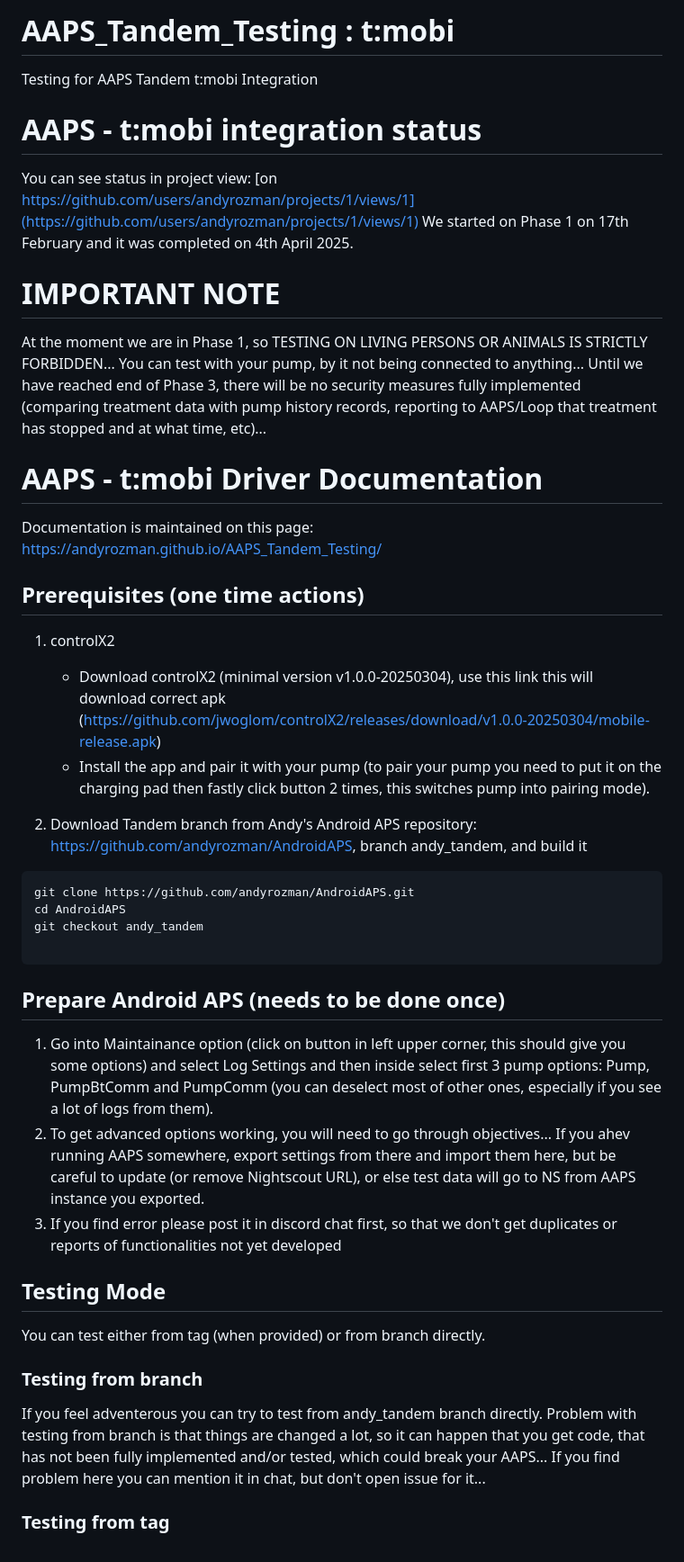
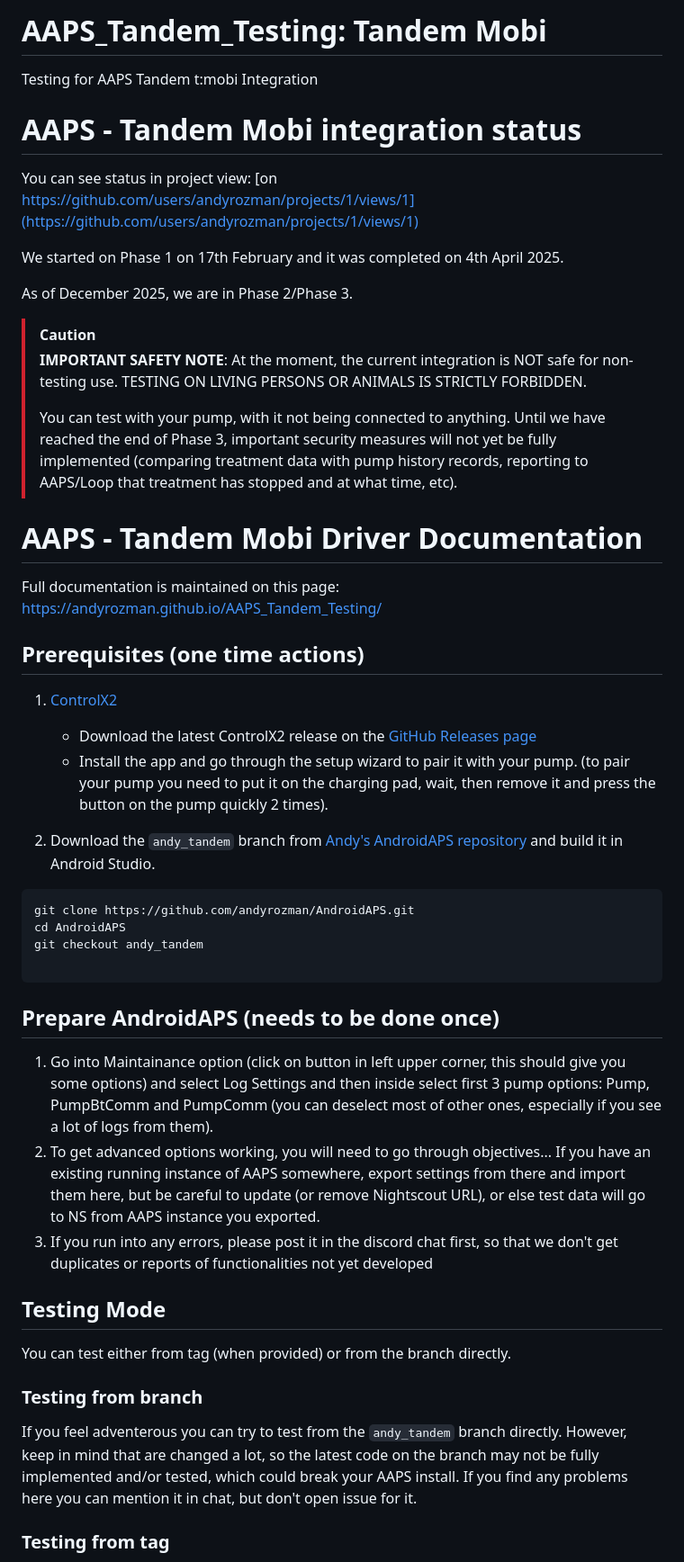
Before and after one commit to andyrozman/AAPS_Tandem_Testing, a Markdown page: README.md, the part around the change printed below. Shown: that part at 90% size. Drawn GitHub-style.

Commit message:
README copy editing

````diff
--- a/README.md
+++ b/README.md
@@ -1,30 +1,35 @@
-# AAPS_Tandem_Testing :  t:mobi
+# AAPS_Tandem_Testing: Tandem Mobi
 Testing for AAPS Tandem t:mobi Integration
 
-# AAPS - t:mobi integration status
+# AAPS - Tandem Mobi integration status
 You can see status in project view: [on https://github.com/users/andyrozman/projects/1/views/1](https://github.com/users/andyrozman/projects/1/views/1)
+
 We started on Phase 1 on 17th February and it was completed on 4th April 2025.
 
-
-# IMPORTANT NOTE
-
-At the moment we are in Phase 1, so TESTING ON LIVING PERSONS OR ANIMALS IS STRICTLY FORBIDDEN... You can test with your pump, by it not being
-connected to anything... Until we have reached end of Phase 3, there will be no security measures fully implemented (comparing treatment data with
-pump history records, reporting to AAPS/Loop that treatment has stopped and at what time, etc)...
+As of December 2025, we are in Phase 2/Phase 3.
 
 
-# AAPS - t:mobi Driver Documentation
+> [!CAUTION]
+> **IMPORTANT SAFETY NOTE**:
+> At the moment, the current integration is NOT safe for non-testing use. TESTING ON LIVING PERSONS OR ANIMALS IS STRICTLY FORBIDDEN.
+>
+> You can test with your pump, with it not being connected to anything.
+> Until we have reached the end of Phase 3, important security measures will not yet be fully implemented
+> (comparing treatment data with pump history records, reporting to AAPS/Loop that treatment has stopped and at what time, etc).
 
-Documentation is maintained on this page: https://andyrozman.github.io/AAPS_Tandem_Testing/
+
+# AAPS - Tandem Mobi Driver Documentation
+
+Full documentation is maintained on this page: https://andyrozman.github.io/AAPS_Tandem_Testing/
 
 
 ## Prerequisites (one time actions)
 
-1. controlX2
-    - Download controlX2 (minimal version v1.0.0-20250304), use this link this will download correct apk (https://github.com/jwoglom/controlX2/releases/download/v1.0.0-20250304/mobile-release.apk)
-    - Install the app and pair it with your pump (to pair your pump you need to put it on the charging pad then fastly click button 2 times, this switches pump into pairing mode).
+1. [ControlX2](https://github.com/jwoglom/controlX2)
+    - Download the latest ControlX2 release on the [GitHub Releases page](https://github.com/jwoglom/controlX2/releases)
+    - Install the app and go through the setup wizard to pair it with your pump. (to pair your pump you need to put it on the charging pad, wait, then remove it and press the button on the pump quickly 2 times).
 
-2. Download Tandem branch from Andy's Android APS repository: https://github.com/andyrozman/AndroidAPS, branch andy_tandem, and build it
+2. Download the `andy_tandem` branch from [Andy's AndroidAPS repository](https://github.com/andyrozman/AndroidAPS) and build it in Android Studio.
 
 ```
 git clone https://github.com/andyrozman/AndroidAPS.git
@@ -35,17 +40,19 @@ git checkout andy_tandem
 
 
 
-## Prepare Android APS (needs to be done once)
+## Prepare AndroidAPS (needs to be done once)
 1. Go into Maintainance option (click on button in left upper corner, this should give you some options) and select Log Settings and then inside select first 3 pump options: Pump, PumpBtComm and PumpComm (you can deselect most of other ones, especially if you see a lot of logs from them).
-2. To get advanced options working, you will need to go through objectives... If you ahev running AAPS somewhere, export settings from there and import them here, but be careful to update (or remove Nightscout URL), or else test data will go to NS from AAPS instance you exported.
-3. If you find error please post it in discord chat first, so that we don't get duplicates or reports of functionalities not yet developed
+2. To get advanced options working, you will need to go through objectives... If you have an existing running instance of AAPS somewhere, export settings from there and import them here, but be careful to update (or remove Nightscout URL), or else test data will go to NS from AAPS instance you exported.
+3. If you run into any errors, please post it in the discord chat first, so that we don't get duplicates or reports of functionalities not yet developed
 
 
 ## Testing Mode
-You can test either from tag (when provided) or from branch directly.
+You can test either from tag (when provided) or from the branch directly.
 
 ### Testing from branch
-If you feel adventerous you can try to test from andy_tandem branch directly. Problem with testing from branch is that things are changed a lot, so it can happen that you get code, that has not been fully implemented and/or tested, which could break your AAPS... If you find problem here you can mention it in chat, but don't open issue for it...
+If you feel adventerous you can try to test from the `andy_tandem` branch directly.
+However, keep in mind that are changed a lot, so the latest code on the branch may not be fully implemented and/or tested, which could break your AAPS install.
+If you find any problems here you can mention it in chat, but don't open issue for it.
 
 
 ### Testing from tag
````
Also changed, not shown: other parts of README.md (+14 -4 lines).
